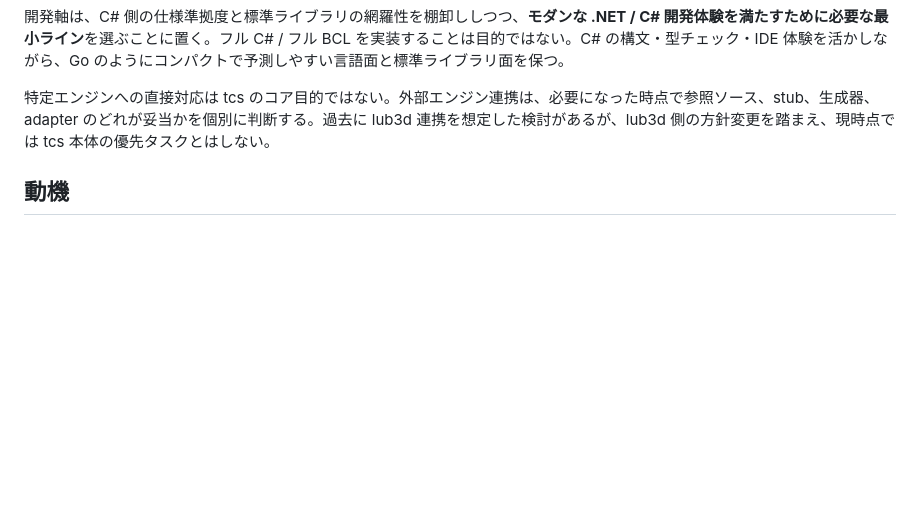
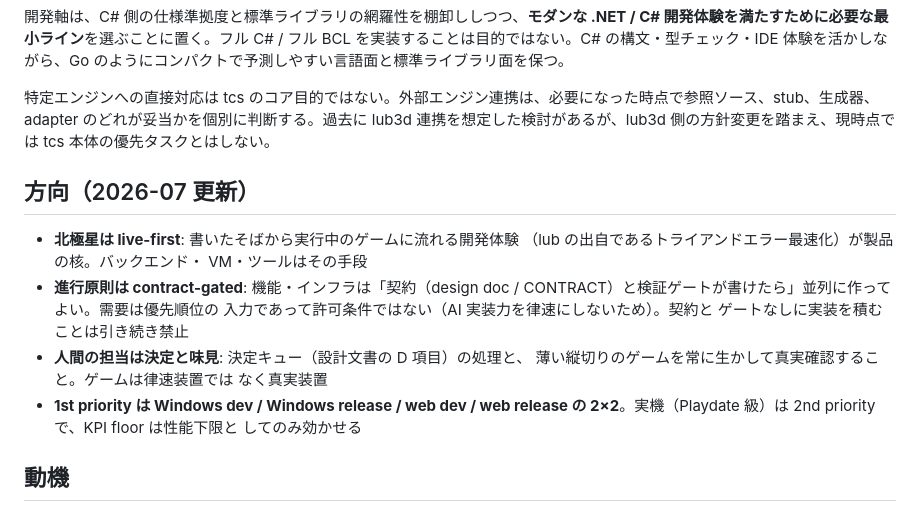
Before and after one commit to neguse/lub, a Markdown page: tcs/objective.md, the part around the change. Rendered like a GitHub page; blank space fills up the shorter version.

```diff
--- a/tcs/objective.md
+++ b/tcs/objective.md
@@ -7,6 +7,22 @@ C#の極小サブセットをフロントエンド言語とし、Lua 5.5 ソー
 開発軸は、C# 側の仕様準拠度と標準ライブラリの網羅性を棚卸ししつつ、**モダンな .NET / C# 開発体験を満たすために必要な最小ライン**を選ぶことに置く。フル C# / フル BCL を実装することは目的ではない。C# の構文・型チェック・IDE 体験を活かしながら、Go のようにコンパクトで予測しやすい言語面と標準ライブラリ面を保つ。
 
 特定エンジンへの直接対応は tcs のコア目的ではない。外部エンジン連携は、必要になった時点で参照ソース、stub、生成器、adapter のどれが妥当かを個別に判断する。過去に lub3d 連携を想定した検討があるが、lub3d 側の方針変更を踏まえ、現時点では tcs 本体の優先タスクとはしない。
+
+## 方向（2026-07 更新）
+
+- **北極星は live-first**: 書いたそばから実行中のゲームに流れる開発体験
+  （lub の出自であるトライアンドエラー最速化）が製品の核。バックエンド・
+  VM・ツールはその手段
+- **進行原則は contract-gated**: 機能・インフラは「契約（design doc /
+  CONTRACT）と検証ゲートが書けたら」並列に作ってよい。需要は優先順位の
+  入力であって許可条件ではない（AI 実装力を律速にしないため）。契約と
+  ゲートなしに実装を積むことは引き続き禁止
+- **人間の担当は決定と味見**: 決定キュー（設計文書の D 項目）の処理と、
+  薄い縦切りのゲームを常に生かして真実確認すること。ゲームは律速装置では
+  なく真実装置
+- **1st priority は Windows dev / Windows release / web dev / web release
+  の 2×2**。実機（Playdate 級）は 2nd priority で、KPI floor は性能下限と
+  してのみ効かせる
 
 ## 動機
 
```
Also changed, not shown: tcs/CLAUDE.md (+7 -0 lines), tcs/doc/hot-reload-design.md (added, +314 -0 lines).
